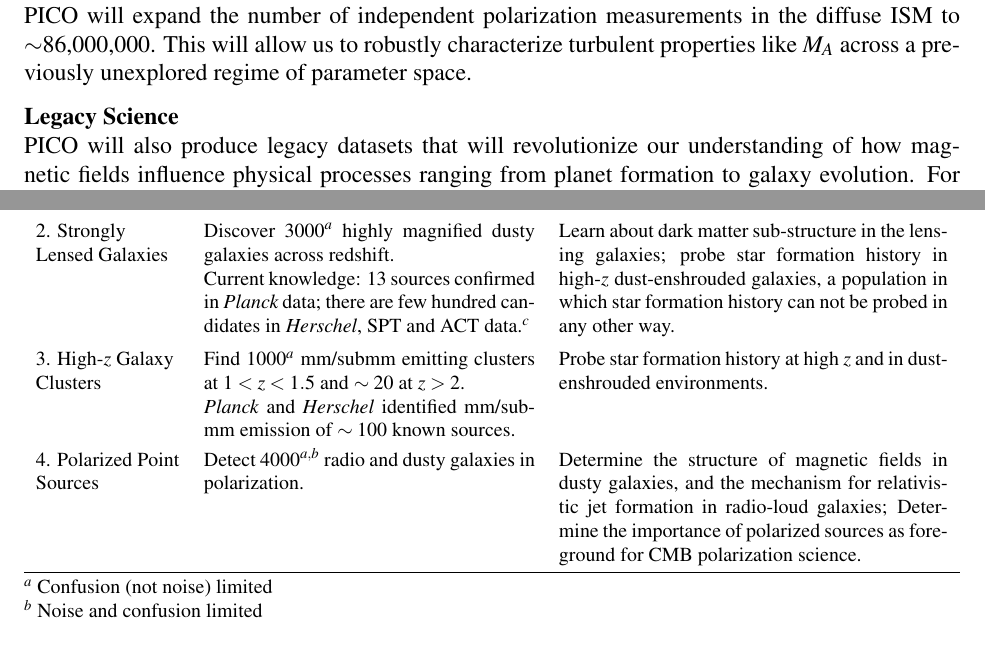
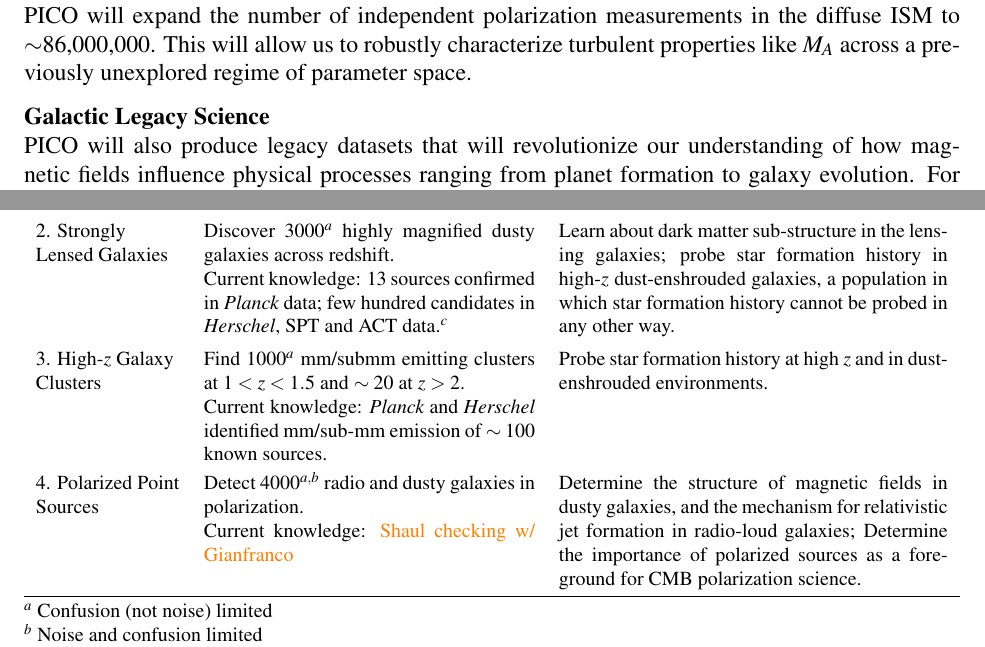
Before and after one commit to CMB-Probe/PICOReport, a LaTeX document (PICOReport.tex, which reads galacticsci.tex, stm2.tex): two parts of pages 19 and 53 of 53 before the commit and two parts of pages 19 and 23 of 53 after it, joined at a grey line, cut so that both start at the same text. Compiled offline with pdfLaTeX.

Commit message:
moving legacy science STM. rename galactic legacy science section

```diff
--- a/galacticsci.tex
+++ b/galacticsci.tex
@@ -73,7 +73,7 @@
 
 Despite its importance, a comprehensive understanding of the magnetized diffuse ISM is challenging because of its diverse composition, its sheer expanse, and the multi-scale nature of the physics that shapes it. How are matter and energy exchanged between the diffuse and dense media? This question must be addressed by measuring the properties of the magnetic field over many orders of magnitude in column density. PICO is unique in its ability to do this in the diffuse ISM. \textit{Planck} achieved measurements of the diffuse sky at 60$^\prime$ resolution, resulting in $\sim$30,000 independent measurements of the magnetic field direction in the diffuse ISM.  With 1.1\arcmin~resolution PICO will expand the number of independent polarization measurements in the diffuse ISM to $\sim$86,000,000. This will allow us to robustly characterize turbulent properties like $M_A$ across a previously unexplored regime of parameter space. \vspace{0.1in} \\
 %
-\noindent{\bf Legacy Science}\\
+\noindent{\bf Galactic Legacy Science}\\
 PICO will also produce legacy datasets that will revolutionize our understanding of how magnetic fields influence physical processes ranging from planet formation to galaxy evolution.  For 10 nearby clouds (d $<$\,500 pc) PICO will resolve magnetic fields on the crucial 0.1\,pc size scale associated with dense cores and filaments, and observe how the magnetic fields on these scales directly influence the formation structure of cores.  By comparing the orientation of the core-scale magnetic field with respect to the orientation and sizes of protoplanetary disks, PICO will directly test whether there is evidence that magnetic breaking inhibits the growth of protoplanetary disks \citep{allen_2003,li_2014}.
 
 On larger scales, PICO's tens of millions of independent measurements of magnetic field orientation will allow us to directly probe magnetized turbulence and study how magnetic fields are generated through a combination of turbulence and large scale gas motions \citep{Xu_2018}.   Key processes in the diffuse ISM, including heat transport \citep{Lazarian:2006}, streaming of cosmic rays \citep{Lazarian:2016}, and magnetic reconnection \citep{Lazarian_Vishniac:1999} are dramatically dependent on the level of magnetization.
--- a/stm2.tex
+++ b/stm2.tex
@@ -19,18 +19,18 @@
 % Line 2
 \noalign{\vskip 2mm}
 \parbox[t]{1in}{2. Strongly\\ Lensed Galaxies}&
-\parbox[t]{2.3in}{Discover 3000$^a$ highly magnified dusty galaxies across redshift.\\ Current knowledge: 13 sources confirmed in \planck\ data; there are few hundred candidates in \textit{Herschel}, SPT and ACT data.$^c$}&
-\parbox[t]{2.7in}{Learn about dark matter sub-structure in the lensing galaxies; probe star formation history in high-$z$ dust-enshrouded galaxies, a population in which star formation history can not be probed in any other way.}\\
+\parbox[t]{2.3in}{Discover 3000$^a$ highly magnified dusty galaxies across redshift.\\ Current knowledge: 13 sources confirmed in \planck\ data; few hundred candidates in \textit{Herschel}, SPT and ACT data.$^c$}&
+\parbox[t]{2.7in}{Learn about dark matter sub-structure in the lensing galaxies; probe star formation history in high-$z$ dust-enshrouded galaxies, a population in which star formation history cannot be probed in any other way.}\\
 % Line 3
 \noalign{\vskip 2mm}
 \parbox[t]{1in}{3. High-$z$ Galaxy\\ Clusters}&
-\parbox[t]{2.3in}{Find 1000$^a$ mm/submm emitting clusters at $1 < z < 1.5$ and $\sim20$ at $z>2$.\\ \textit{Planck} and \textit{Herschel} identified mm/sub-mm emission of $\sim100$ known sources.}&
+\parbox[t]{2.3in}{Find 1000$^a$ mm/submm emitting clusters at $1 < z < 1.5$ and $\sim20$ at $z>2$.\\ Current knowledge: \planck\ and \textit{Herschel} identified mm/sub-mm emission of $\sim100$ known sources.}&
 \parbox[t]{2.7in}{Probe star formation history at high $z$ and in dust-enshrouded environments.}\\
 % Line 4
 \noalign{\vskip 2mm}
 \parbox[t]{1in}{4. Polarized Point\\ Sources}&
-\parbox[t]{2.3in}{Detect 4000$^{a,b}$ radio and dusty galaxies in polarization.}&
-\parbox[t]{2.7in}{Determine the structure of magnetic fields in dusty galaxies, and the mechanism for relativistic jet formation in radio-loud galaxies; Determine the importance of polarized sources as foreground for CMB polarization science.}\\
+\parbox[t]{2.3in}{Detect 4000$^{a,b}$ radio and dusty galaxies in polarization.\\ Current knowledge: \comor{Shaul checking w/ Gianfranco}}&
+\parbox[t]{2.7in}{Determine the structure of magnetic fields in dusty galaxies, and the mechanism for relativistic jet formation in radio-loud galaxies; Determine the importance of polarized sources as a foreground for CMB polarization science.}\\
 \noalign{\vskip 1mm}
 \hline
 \noalign{\vskip 1mm}
```
Also changed, not shown: PICOReport.tex (+3 -2 lines).
